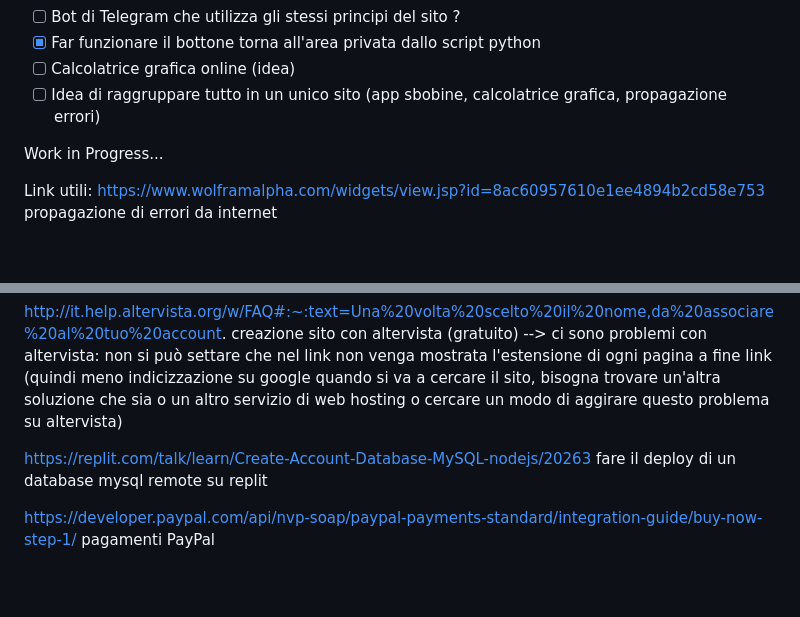
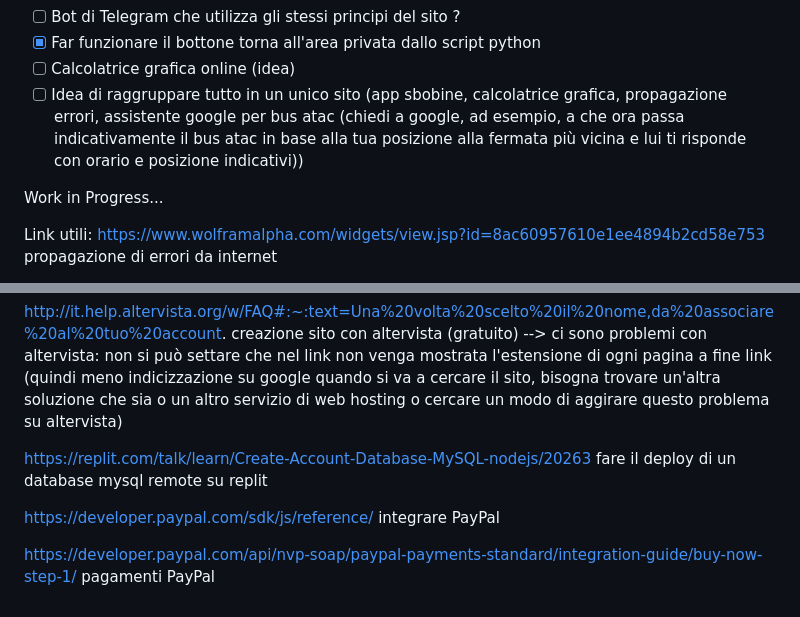
Before and after one commit to JustCh3cco-19/errormeasurement, a Markdown page: README.md, 2 parts joined by grey strips. Drawn GitHub-style; blank space fills up the shorter version.

```diff
--- a/README.md
+++ b/README.md
@@ -21,7 +21,7 @@ Road map:
 - [ ] Bot di Telegram che utilizza gli stessi principi del sito ?
 - [x] Far funzionare il bottone torna all'area privata dallo script python
 - [ ] Calcolatrice grafica online (idea)
-- [ ] Idea di raggruppare tutto in un unico sito (app sbobine, calcolatrice grafica, propagazione errori)
+- [ ] Idea di raggruppare tutto in un unico sito (app sbobine, calcolatrice grafica, propagazione errori, assistente google per bus atac (chiedi a google, ad esempio, a che ora passa indicativamente il bus atac in base alla tua posizione alla fermata più vicina e lui ti risponde con orario e posizione indicativi))
 
 Work in Progress...
 
@@ -43,4 +43,6 @@ http://it.help.altervista.org/w/FAQ#:~:text=Una%20volta%20scelto%20il%20nome,da%
 
 https://replit.com/talk/learn/Create-Account-Database-MySQL-nodejs/20263 fare il deploy di un database mysql remote su replit
 
+https://developer.paypal.com/sdk/js/reference/ integrare PayPal
+
 https://developer.paypal.com/api/nvp-soap/paypal-payments-standard/integration-guide/buy-now-step-1/ pagamenti PayPal
```
